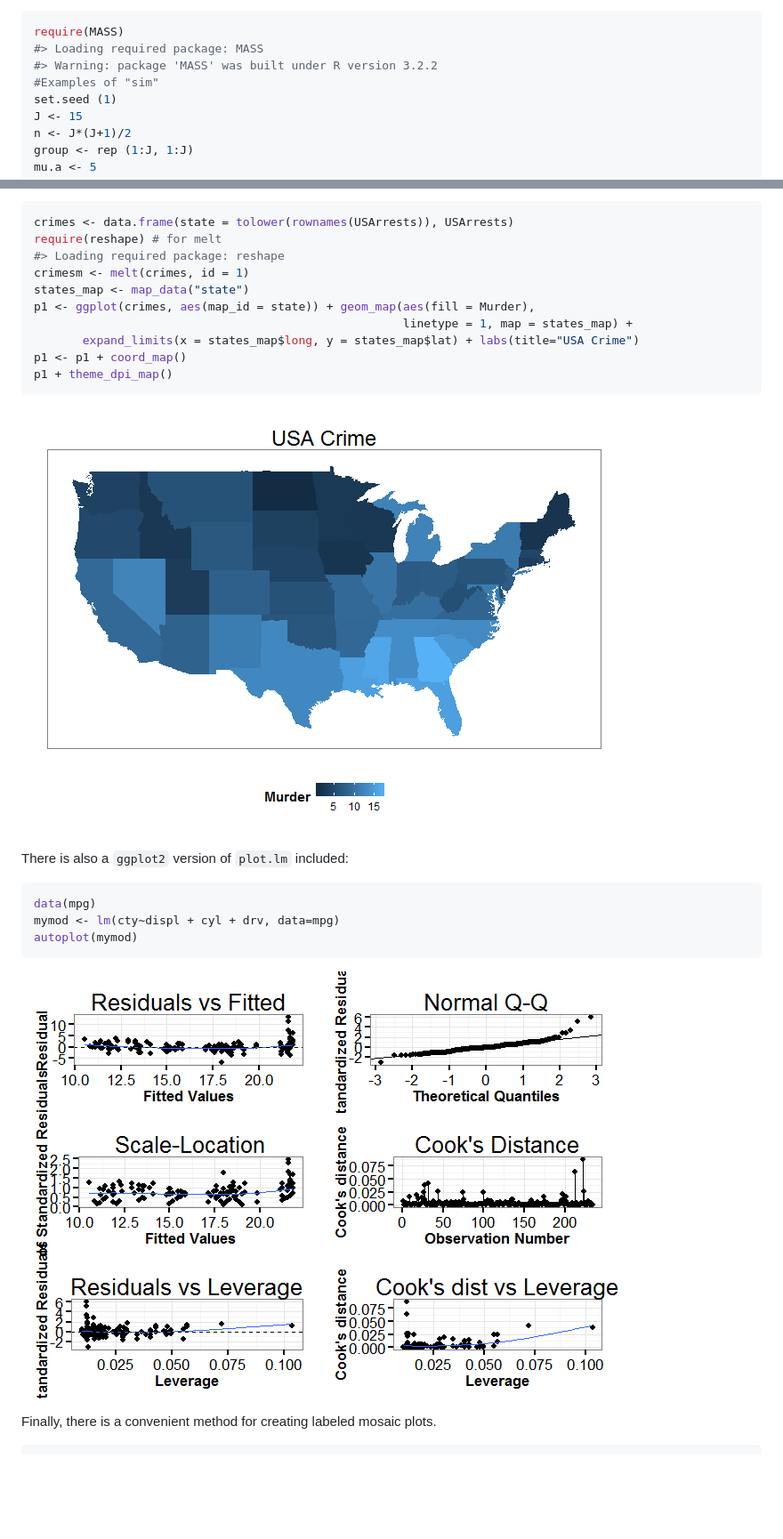
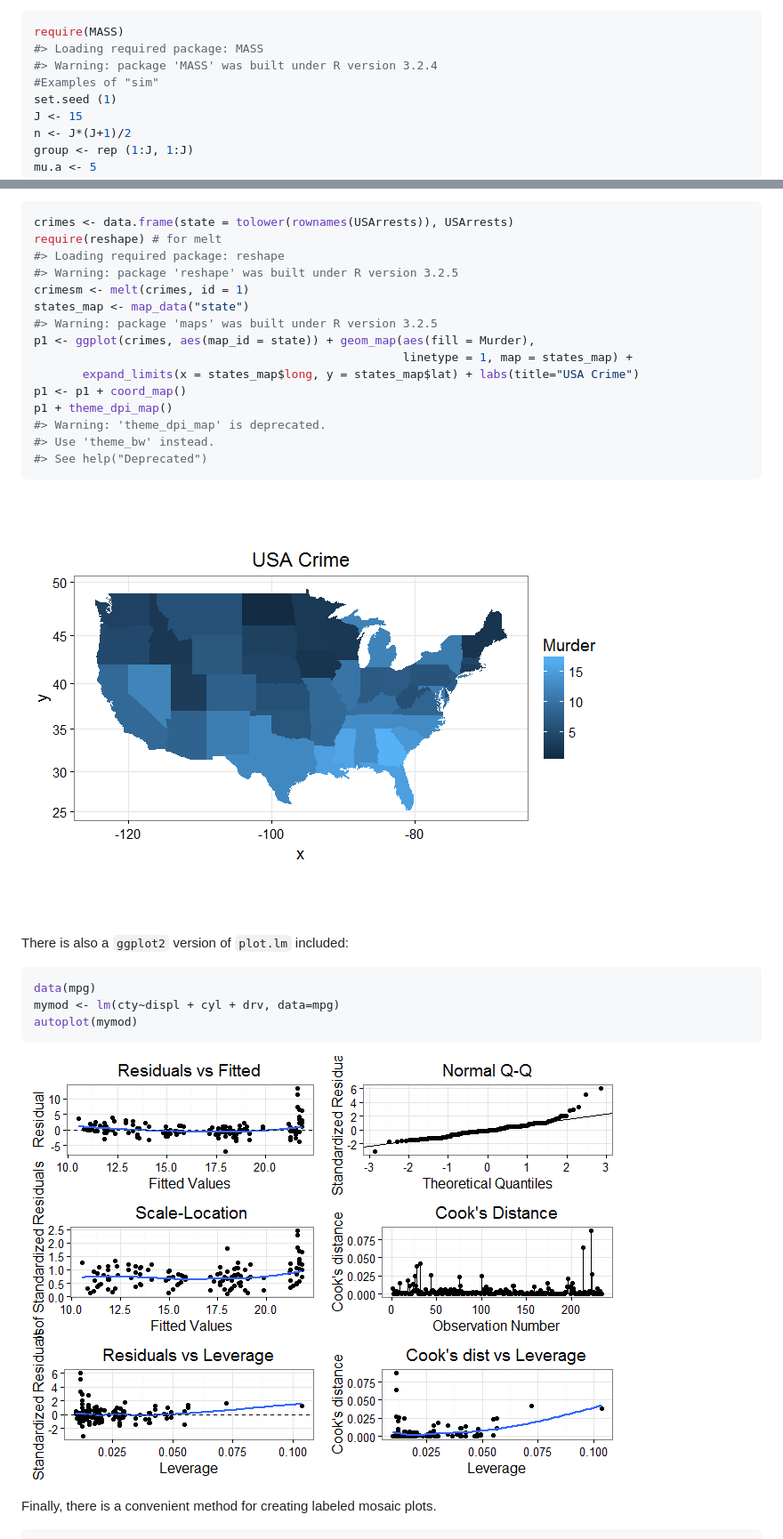
Before and after one commit to jknowles/eeptools, a Markdown page: README.md, 2 parts joined by grey strips. Shown: that part at 89% size. GitHub-like rendering; pictures changed too: readmeplot/README-lmautoplot-1.png, readmeplot/README-map-1.png; blank space fills up the shorter version.

````diff
--- a/README.md
+++ b/README.md
@@ -206,7 +207,7 @@ Regression Models
 ``` r
 require(MASS)
 #> Loading required package: MASS
-#> Warning: package 'MASS' was built under R version 3.2.2
+#> Warning: package 'MASS' was built under R version 3.2.4
 #Examples of "sim"
 set.seed (1)
 J <- 15
@@ -248,13 +249,18 @@ The package includes a number of themes for `ggplot2` named `theme_dpi` to refle
 crimes <- data.frame(state = tolower(rownames(USArrests)), USArrests)
 require(reshape) # for melt
 #> Loading required package: reshape
+#> Warning: package 'reshape' was built under R version 3.2.5
 crimesm <- melt(crimes, id = 1)
 states_map <- map_data("state")
+#> Warning: package 'maps' was built under R version 3.2.5
 p1 <- ggplot(crimes, aes(map_id = state)) + geom_map(aes(fill = Murder),
                                                      linetype = 1, map = states_map) +
        expand_limits(x = states_map$long, y = states_map$lat) + labs(title="USA Crime")
 p1 <- p1 + coord_map()
 p1 + theme_dpi_map()
+#> Warning: 'theme_dpi_map' is deprecated.
+#> Use 'theme_bw' instead.
+#> See help("Deprecated")
 ```
 
 ![](readmeplot/README-map-1.png)
````
Also changed, not shown: other parts of README.md (+3 -2 lines), 1 other file.
